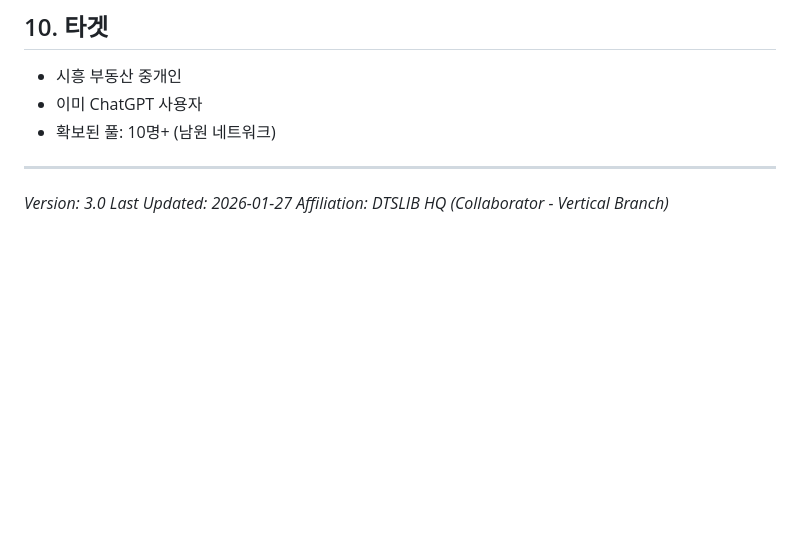
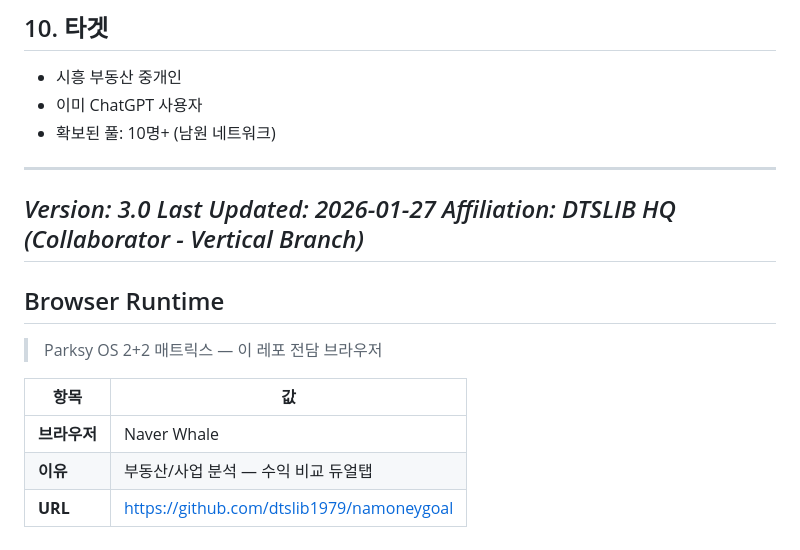
Before and after one commit to dtslib1979/namoneygoal, a Markdown page: CLAUDE.md, the part around the change. Drawn GitHub-style; blank space fills up the shorter version.

Commit message:
chore: 브라우저 런타임 매칭 추가 — Naver Whale
Parksy OS 2+2 매트릭스. 이 레포 전담 브라우저: Naver Whale.
CLAUDE.md Browser Runtime 섹션 신규 추가.

Co-Authored-By: Claude Sonnet 4.6 <noreply@anthropic.com>

```diff
--- a/CLAUDE.md
+++ b/CLAUDE.md
@@ -294,3 +294,14 @@ Co-Authored-By: Claude Opus 4.5 <noreply@anthropic.com>
 *Version: 3.0*
 *Last Updated: 2026-01-27*
 *Affiliation: DTSLIB HQ (Collaborator - Vertical Branch)*
+---
+
+## Browser Runtime
+
+> Parksy OS 2+2 매트릭스 — 이 레포 전담 브라우저
+
+| 항목 | 값 |
+|------|-----|
+| **브라우저** | Naver Whale |
+| **이유** | 부동산/사업 분석 — 수익 비교 듀얼탭 |
+| **URL** | https://github.com/dtslib1979/namoneygoal |
```
